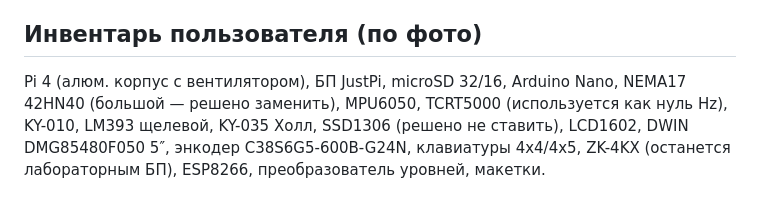
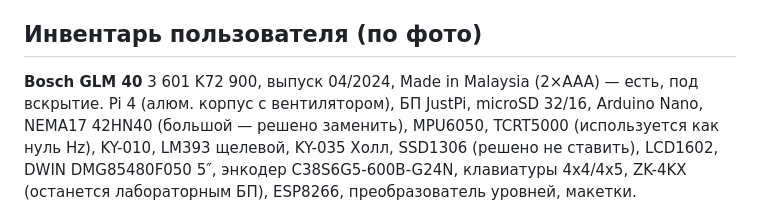
Before and after one commit to AndriiRy/xxl, a Markdown page: station/HANDOFF.md, the part around the change. GitHub-like rendering.

Commit message:
Станция: Bosch GLM 40 уже есть — убран из покупок, итого ≈940 zł
Co-Authored-By: Claude Opus 5.5 <noreply@anthropic.com>
Claude-Session: https://claude.ai/code/session_016JYUnHjrBDWnJEHNoVnCUL

```diff
--- a/station/HANDOFF.md
+++ b/station/HANDOFF.md
@@ -19,6 +19,7 @@
 - всё считает Pi 4, пульт — браузер планшета/телефона по Wi-Fi (точка доступа STATION, 10.42.0.1).
 
 ## Инвентарь пользователя (по фото)
+**Bosch GLM 40** 3 601 K72 900, выпуск 04/2024, Made in Malaysia (2×AAA) — есть, под вскрытие.
 Pi 4 (алюм. корпус с вентилятором), БП JustPi, microSD 32/16, Arduino Nano, NEMA17 42HN40 (большой — решено заменить),
 MPU6050, TCRT5000 (используется как нуль Hz), KY-010, LM393 щелевой, KY-035 Холл, SSD1306 (решено не ставить), LCD1602,
 DWIN DMG85480F050 5″, энкодер C38S6G5-600B-G24N, клавиатуры 4x4/4x5, ZK-4KX (останется лабораторным БП), ESP8266, преобразователь уровней, макетки.
```
Also changed, not shown: station/BUILD.md (+2 -3 lines).
